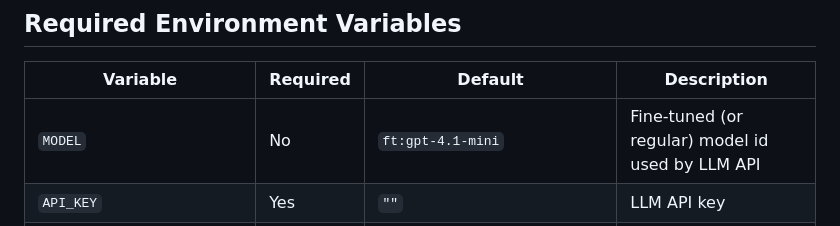
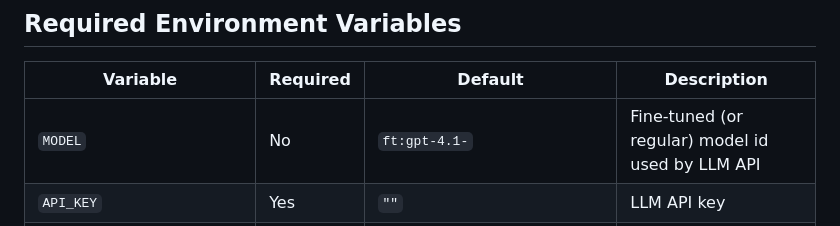
Before and after one commit to Faisal-Al-mashouq/JavaSmartGrader, a Markdown page: backend/ai_grader/README.md, the part around the change. Drawn GitHub-style.

```diff
--- a/backend/ai_grader/README.md
+++ b/backend/ai_grader/README.md
@@ -27,7 +27,7 @@ If output JSON is invalid:
 
 | Variable | Required | Default | Description |
 |---|---|---|---|
-| `MODEL` | No | `ft:gpt-4.1-mini` | Fine-tuned (or regular) model id used by LLM API |
+| `MODEL` | No | `ft:gpt-4.1-` | Fine-tuned (or regular) model id used by LLM API |
 | `API_KEY` | Yes | `""` | LLM API key |
 | `BASE_URL` | No | `https://api.openai.com/v1` | LLM base URL (OpenAI-compatible chat completions endpoint) |
 | `TIMEOUT_S` | No | `30` | HTTP timeout in seconds |
```
